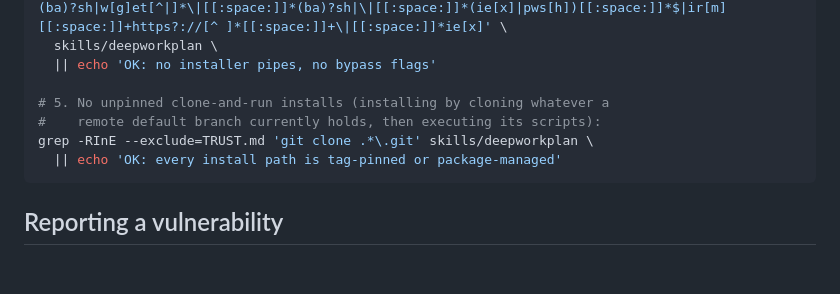
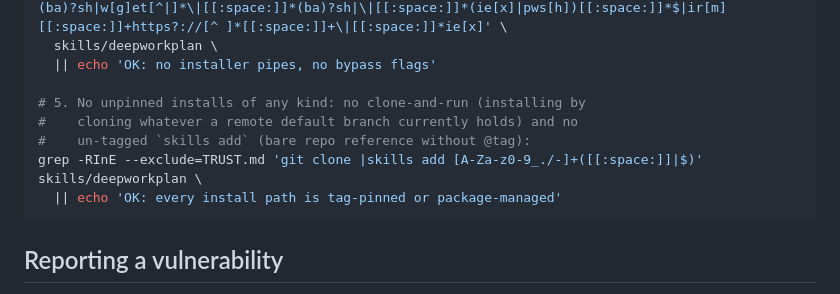
Before and after one commit to DailybotHQ/deepworkplan-skill, a Markdown page: skills/deepworkplan/TRUST.md, the part around the change. Drawn GitHub-style; blank space fills up the shorter version.

````diff
--- a/skills/deepworkplan/TRUST.md
+++ b/skills/deepworkplan/TRUST.md
@@ -107,9 +107,10 @@ grep -RInE --exclude=TRUST.md -- '--dangerous[l]y|--full-permissio[n]|c[u]rl[^|]
   skills/deepworkplan \
   || echo 'OK: no installer pipes, no bypass flags'
 
-# 5. No unpinned clone-and-run installs (installing by cloning whatever a
-#    remote default branch currently holds, then executing its scripts):
-grep -RInE --exclude=TRUST.md 'git clone .*\.git' skills/deepworkplan \
+# 5. No unpinned installs of any kind: no clone-and-run (installing by
+#    cloning whatever a remote default branch currently holds) and no
+#    un-tagged `skills add` (bare repo reference without @tag):
+grep -RInE --exclude=TRUST.md 'git clone |skills add [A-Za-z0-9_./-]+([[:space:]]|$)' skills/deepworkplan \
   || echo 'OK: every install path is tag-pinned or package-managed'
 ```
 
````
Also changed, not shown: docs/SECURITY.md (+8 -4 lines).
